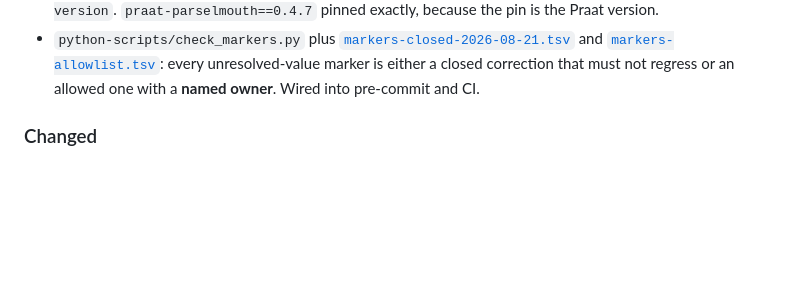
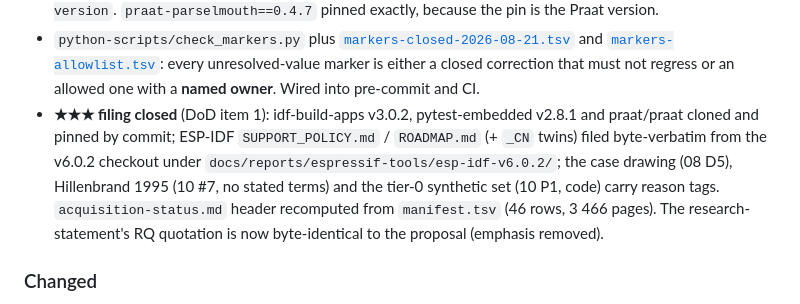
Before and after one commit to alexandergmzx/superspectral, a Markdown page: CHANGELOG.md, the part around the change. GitHub-like rendering; blank space fills up the shorter version.

Commit message:
docs: tick the ★★★ DoD item in CLAUDE.md, the roadmap (D3 + D6) and CHANGELOG

```diff
--- a/CHANGELOG.md
+++ b/CHANGELOG.md
@@ -114,6 +114,14 @@ every number not backed by a measurement or an ADR is marked `(prov.)`.
   and [`markers-allowlist.tsv`](docs/roadmap/markers-allowlist.tsv): every
   unresolved-value marker is either a closed correction that must not regress or
   an allowed one with a **named owner**. Wired into pre-commit and CI.
+- **★★★ filing closed** (DoD item 1): idf-build-apps v3.0.2, pytest-embedded
+  v2.8.1 and praat/praat cloned and pinned by commit; ESP-IDF `SUPPORT_POLICY.md`
+  / `ROADMAP.md` (+ `_CN` twins) filed byte-verbatim from the v6.0.2 checkout
+  under `docs/reports/espressif-tools/esp-idf-v6.0.2/`; the case drawing (08 D5),
+  Hillenbrand 1995 (10 #7, no stated terms) and the tier-0 synthetic set (10 P1,
+  code) carry reason tags. `acquisition-status.md` header recomputed from
+  `manifest.tsv` (46 rows, 3 466 pages). The research-statement's RQ quotation
+  is now byte-identical to the proposal (emphasis removed).
 
 ### Changed
 
```
Also changed, not shown: CLAUDE.md (+1 -1 lines), docs/roadmap/documentation-roadmap.md (+2 -2 lines).
